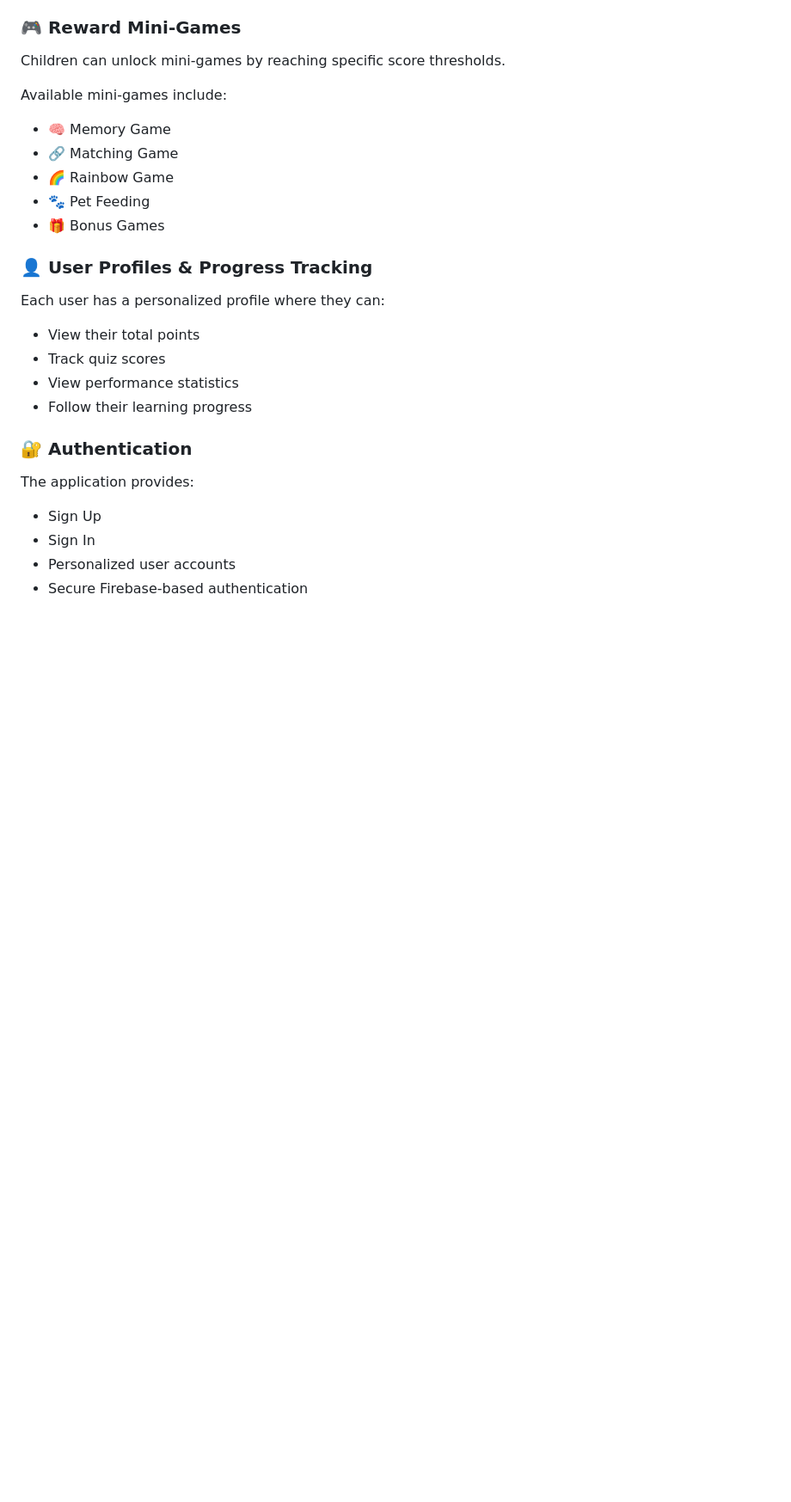
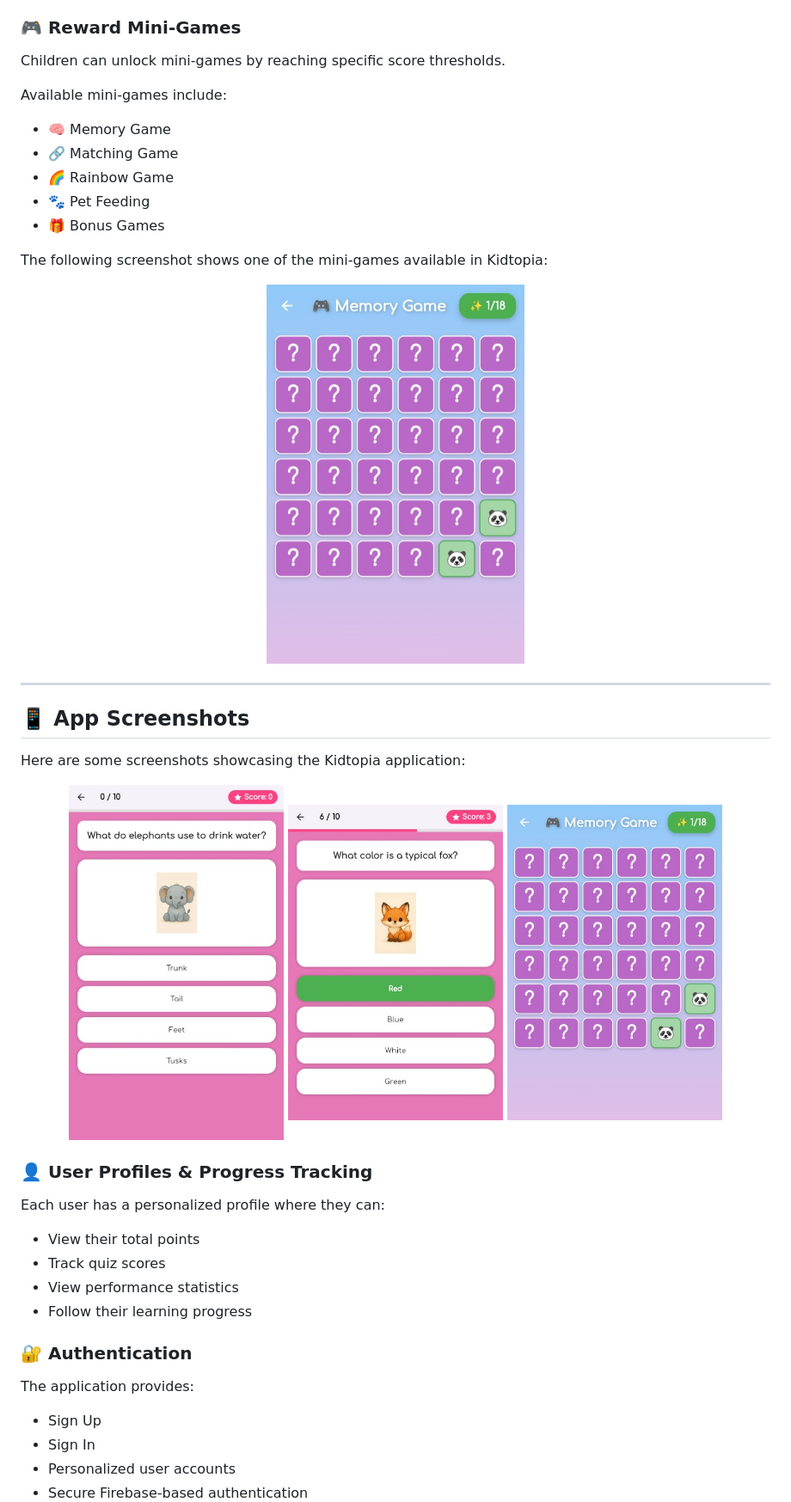
Before and after one commit to B-serine/My_KidTopia, a Markdown page: README.md, the part around the change. Shown at 86% size. GitHub-like rendering; blank space fills up the shorter version.

Commit message:
Update README with mini-game and app screenshots
Added mini-game screenshot and app screenshots section to README.

```diff
--- a/README.md
+++ b/README.md
@@ -48,6 +48,24 @@ Available mini-games include:
 * 🌈 Rainbow Game
 * 🐾 Pet Feeding
 * 🎁 Bonus Games
+
+The following screenshot shows one of the mini-games available in Kidtopia:
+
+<p align="center">
+  <img src="Screenshots/game.jpeg" width="300">
+</p>
+
+---
+
+## 📱 App Screenshots
+
+Here are some screenshots showcasing the Kidtopia application:
+
+<p align="center">
+  <img src="Screenshots/fil.jpeg" width="250">
+  <img src="Screenshots/fox1.jpeg" width="250">
+  <img src="Screenshots/game.jpeg" width="250">
+</p>
 
 ### 👤 User Profiles & Progress Tracking
 
```
